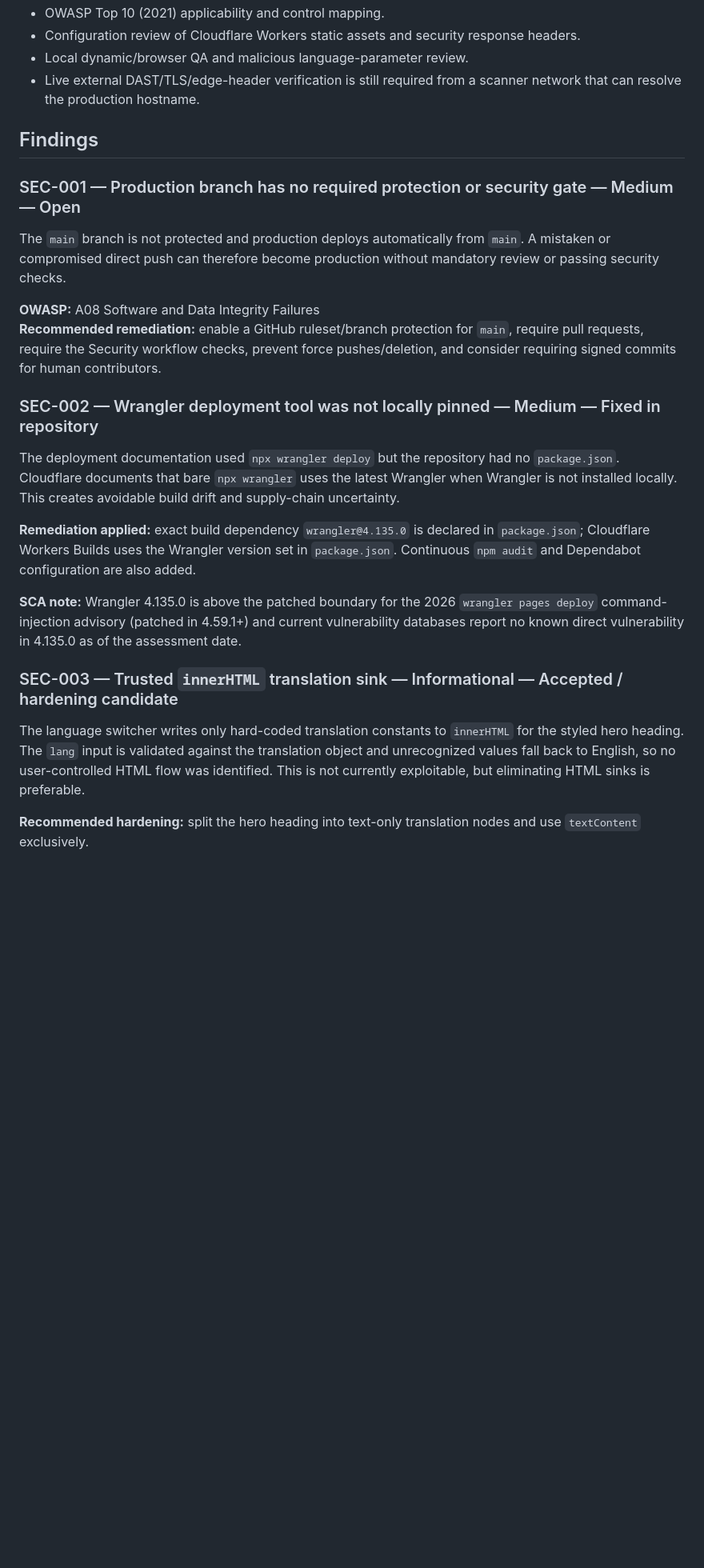
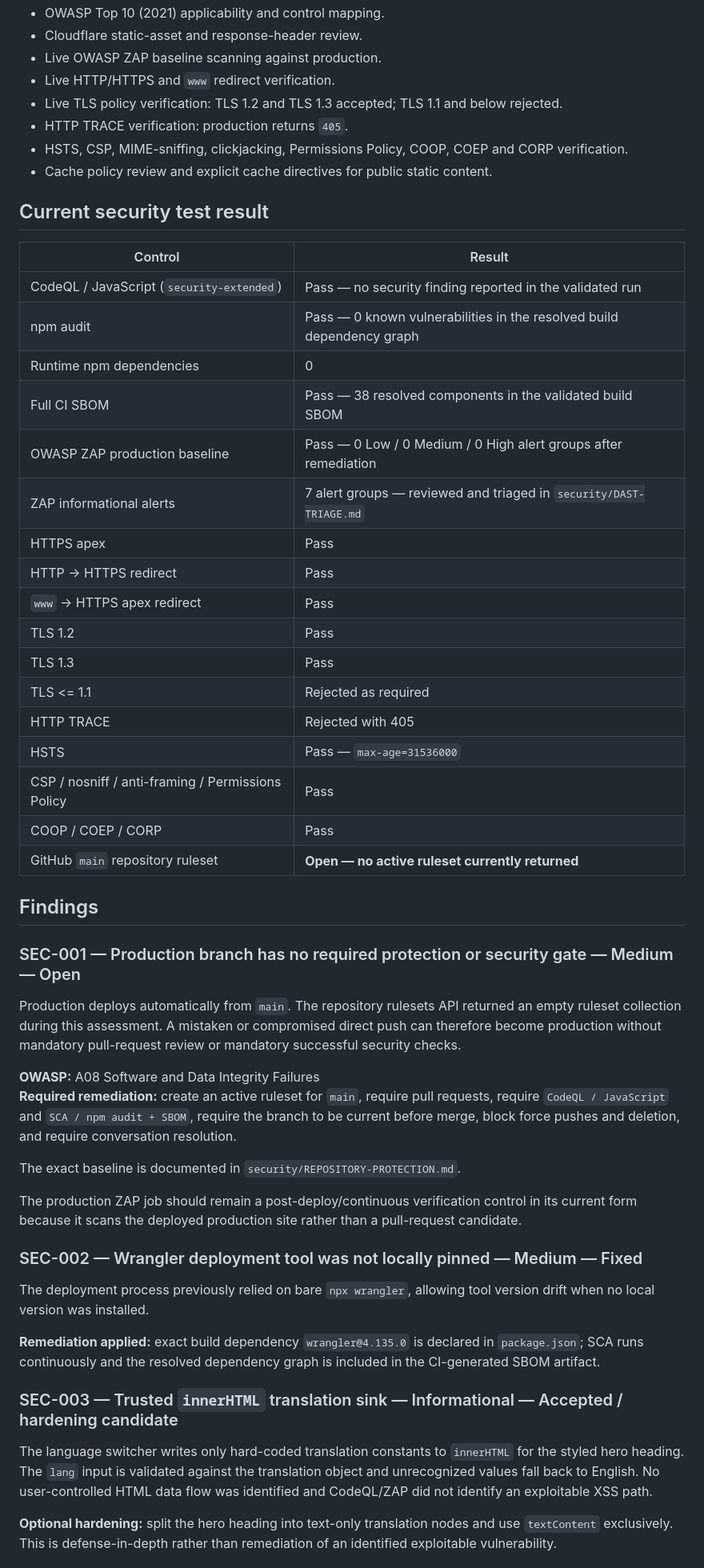
Before and after one commit to jacobevci-lab/Fornost, a Markdown page: security/SECURITY-ASSESSMENT.md, the part around one of its changes. Shown at 80% size. GitHub-like rendering; blank space fills up the shorter version.

```diff
--- a/security/SECURITY-ASSESSMENT.md
+++ b/security/SECURITY-ASSESSMENT.md
@@ -19,28 +22,56 @@ No exploitable Critical or High application-code vulnerability was identified du
 - OWASP Top 10 (2021) applicability and control mapping.
-- Configuration review of Cloudflare Workers static assets and security response headers.
-- Local dynamic/browser QA and malicious language-parameter review.
-- Live external DAST/TLS/edge-header verification is still required from a scanner network that can resolve the production hostname.
+- Cloudflare static-asset and response-header review.
+- Live OWASP ZAP baseline scanning against production.
+- Live HTTP/HTTPS and `www` redirect verification.
+- Live TLS policy verification: TLS 1.2 and TLS 1.3 accepted; TLS 1.1 and below rejected.
+- HTTP TRACE verification: production returns `405`.
+- HSTS, CSP, MIME-sniffing, clickjacking, Permissions Policy, COOP, COEP and CORP verification.
+- Cache policy review and explicit cache directives for public static content.
+
+## Current security test result
+
+| Control | Result |
+|---|---|
+| CodeQL / JavaScript (`security-extended`) | Pass — no security finding reported in the validated run |
+| npm audit | Pass — 0 known vulnerabilities in the resolved build dependency graph |
+| Runtime npm dependencies | 0 |
+| Full CI SBOM | Pass — 38 resolved components in the validated build SBOM |
+| OWASP ZAP production baseline | Pass — 0 Low / 0 Medium / 0 High alert groups after remediation |
+| ZAP informational alerts | 7 alert groups — reviewed and triaged in `security/DAST-TRIAGE.md` |
+| HTTPS apex | Pass |
+| HTTP -> HTTPS redirect | Pass |
+| `www` -> HTTPS apex redirect | Pass |
+| TLS 1.2 | Pass |
+| TLS 1.3 | Pass |
+| TLS <= 1.1 | Rejected as required |
+| HTTP TRACE | Rejected with 405 |
+| HSTS | Pass — `max-age=31536000` |
+| CSP / nosniff / anti-framing / Permissions Policy | Pass |
+| COOP / COEP / CORP | Pass |
+| GitHub `main` repository ruleset | **Open — no active ruleset currently returned** |
 
 ## Findings
 
 ### SEC-001 — Production branch has no required protection or security gate — Medium — Open
 
-The `main` branch is not protected and production deploys automatically from `main`. A mistaken or compromised direct push can therefore become production without mandatory review or passing security checks.
+Production deploys automatically from `main`. The repository rulesets API returned an empty ruleset collection during this assessment. A mistaken or compromised direct push can therefore become production without mandatory pull-request review or mandatory successful security checks.
 
 **OWASP:** A08 Software and Data Integrity Failures
-**Recommended remediation:** enable a GitHub ruleset/branch protection for `main`, require pull requests, require the Security workflow checks, prevent force pushes/deletion, and consider requiring signed commits for human contributors.
+**Required remediation:** create an active ruleset for `main`, require pull requests, require `CodeQL / JavaScript` and `SCA / npm audit + SBOM`, require the branch to be current before merge, block force pushes and deletion, and require conversation resolution.
 
-### SEC-002 — Wrangler deployment tool was not locally pinned — Medium — Fixed in repository
+The exact baseline is documented in `security/REPOSITORY-PROTECTION.md`.
 
-The deployment documentation used `npx wrangler deploy` but the repository had no `package.json`. Cloudflare documents that bare `npx wrangler` uses the latest Wrangler when Wrangler is not installed locally. This creates avoidable build drift and supply-chain uncertainty.
+The production ZAP job should remain a post-deploy/continuous verification control in its current form because it scans the deployed production site rather than a pull-request candidate.
 
-**Remediation applied:** exact build dependency `wrangler@4.135.0` is declared in `package.json`; Cloudflare Workers Builds uses the Wrangler version set in `package.json`. Continuous `npm audit` and Dependabot configuration are also added.
+### SEC-002 — Wrangler deployment tool was not locally pinned — Medium — Fixed
 
-**SCA note:** Wrangler 4.135.0 is above the patched boundary for the 2026 `wrangler pages deploy` command-injection advisory (patched in 4.59.1+) and current vulnerability databases report no known direct vulnerability in 4.135.0 as of the assessment date.
+The deployment process previously relied on bare `npx wrangler`, allowing tool version drift when no local version was installed.
+
+**Remediation applied:** exact build dependency `wrangler@4.135.0` is declared in `package.json`; SCA runs continuously and the resolved dependency graph is included in the CI-generated SBOM artifact.
 
 ### SEC-003 — Trusted `innerHTML` translation sink — Informational — Accepted / hardening candidate
 
-The language switcher writes only hard-coded translation constants to `innerHTML` for the styled hero heading. The `lang` input is validated against the translation object and unrecognized values fall back to English, so no user-controlled HTML flow was identified. This is not currently exploitable, but eliminating HTML sinks is preferable.
+The language switcher writes only hard-coded translation constants to `innerHTML` for the styled hero heading. The `lang` input is validated against the translation object and unrecognized values fall back to English. No user-controlled HTML data flow was identified and CodeQL/ZAP did not identify an exploitable XSS path.
 
-**Recommended hardening:** split the hero heading into text-only translation nodes and use `textContent` exclusively.
+**Optional hardening:** split the hero heading into text-only translation nodes and use `textContent` exclusively. This is defense-in-depth rather than remediation of an identified exploitable vulnerability.
 
```
Also changed, not shown: other parts of security/SECURITY-ASSESSMENT.md (+73 -35 lines).
